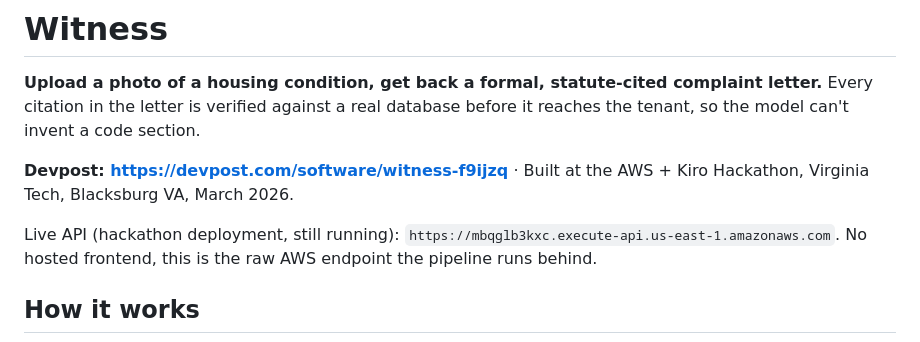
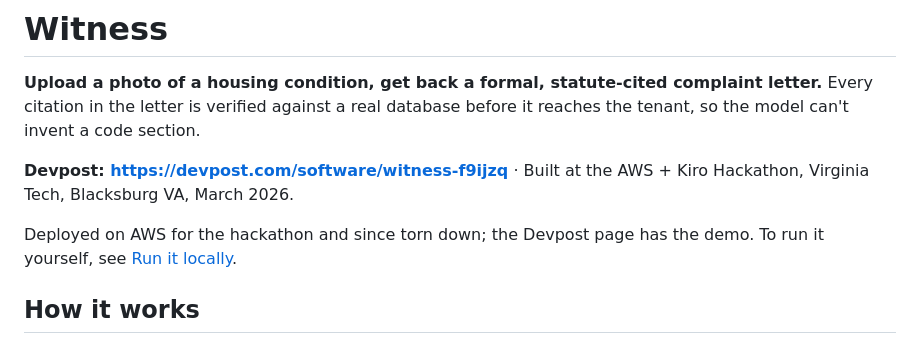
Before and after one commit to karthikm062025S/Witness, a Markdown page: README.md, the part around the change. GitHub-like rendering.

Commit message:
README: mark hackathon AWS deployment as torn down
Co-Authored-By: Claude Opus 5.5 (1M context) <noreply@anthropic.com>

```diff
--- a/README.md
+++ b/README.md
@@ -4,7 +4,7 @@
 
 **Devpost: https://devpost.com/software/witness-f9ijzq** · Built at the AWS + Kiro Hackathon, Virginia Tech, Blacksburg VA, March 2026.
 
-Live API (hackathon deployment, still running): `https://mbqglb3kxc.execute-api.us-east-1.amazonaws.com`. No hosted frontend, this is the raw AWS endpoint the pipeline runs behind.
+Deployed on AWS for the hackathon and since torn down; the Devpost page has the demo. To run it yourself, see [Run it locally](#run-it-locally).
 
 ## How it works
 
```
